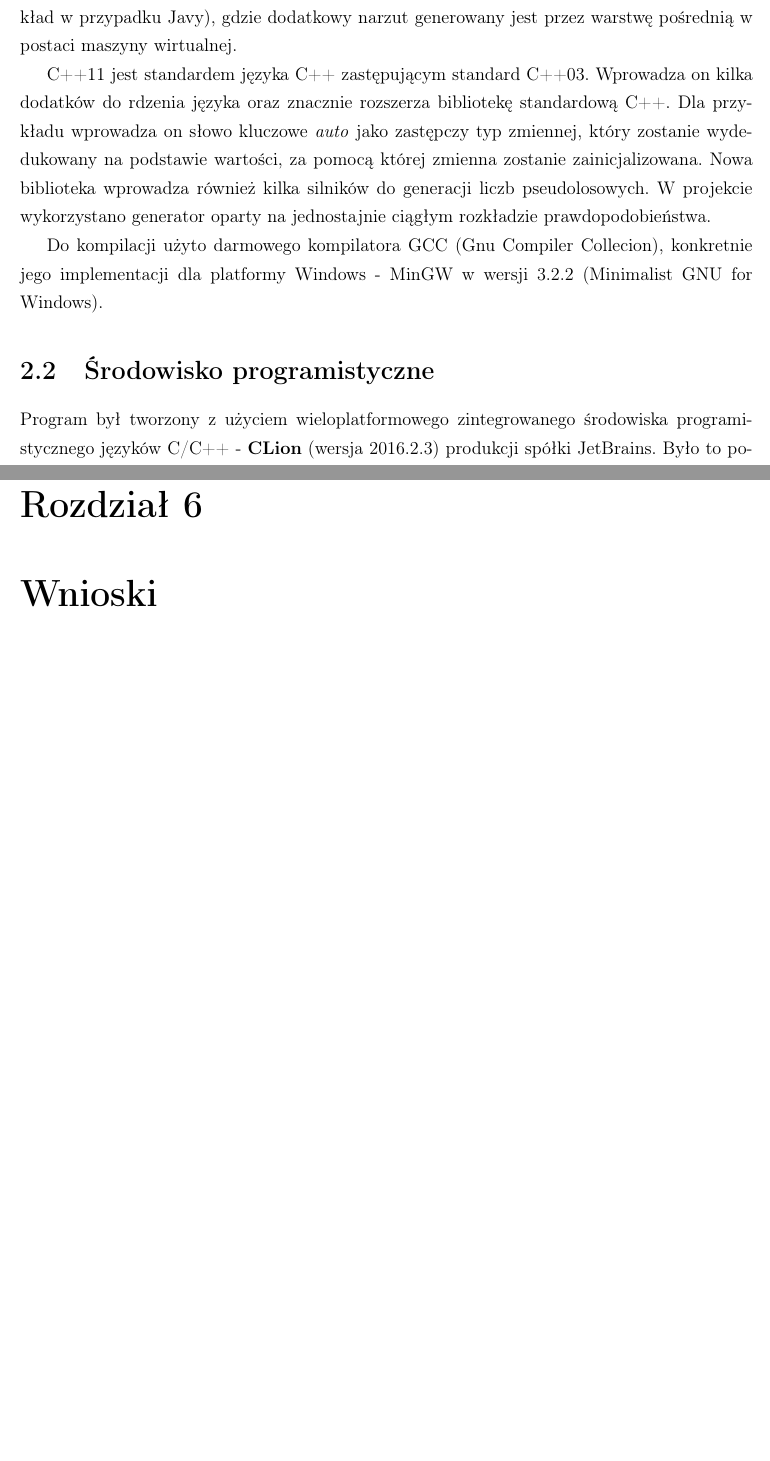
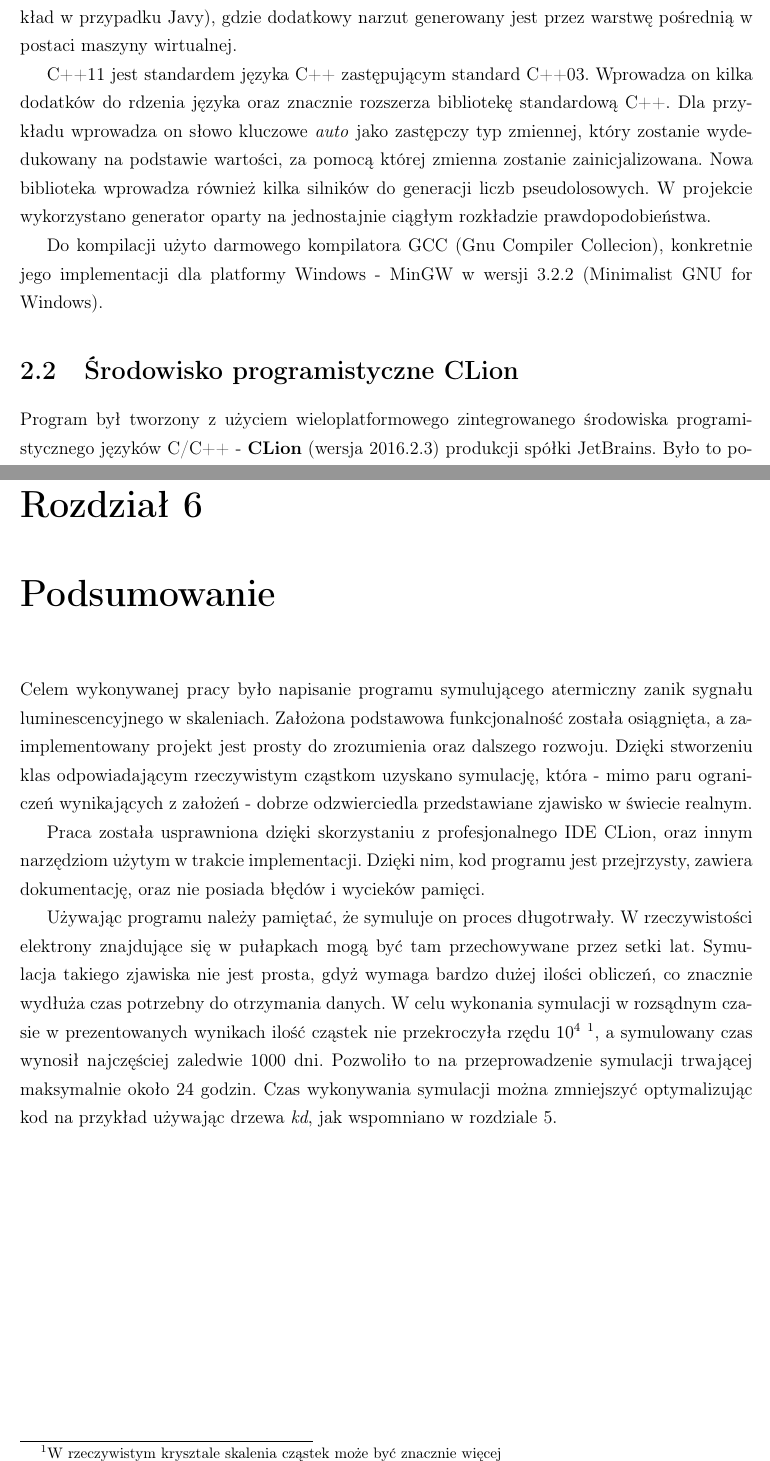
Before and after one commit to Sharkuu/Dissertation, a LaTeX thesis (Praca pisemna/Praca.tex, which reads Praca pisemna/podsumowanie.tex, Praca pisemna/technologie.tex): two parts of pages 10 and 22 of 23, joined at a grey line, cut so that both start at the same text, the shorter picture padded with empty space. Compiled offline with pdfLaTeX.

Commit message:
podsumowanie

```diff
--- a/Praca pisemna/podsumowanie.tex
+++ b/Praca pisemna/podsumowanie.tex
@@ -1 +1,7 @@
-\chapter{Wnioski}
+\chapter{Podsumowanie}
+
+Celem wykonywanej pracy było napisanie programu symulującego atermiczny zanik sygnału luminescencyjnego w skaleniach.  Założona podstawowa funkcjonalność została osiągnięta, a zaimplementowany projekt jest prosty do zrozumienia oraz dalszego rozwoju. Dzięki stworzeniu klas odpowiadającym rzeczywistym cząstkom uzyskano symulację, która - mimo paru ograniczeń wynikających z założeń - dobrze odzwierciedla przedstawiane zjawisko w świecie realnym.
+
+Praca została usprawniona dzięki skorzystaniu z profesjonalnego IDE \hyperref[tech:clion]{CLion}, oraz innym \hyperref[tech:all]{narzędziom} użytym w trakcie implementacji. Dzięki nim, kod programu jest przejrzysty, zawiera dokumentację, oraz nie posiada błędów i wycieków pamięci.
+
+Używając programu należy pamiętać, że symuluje on proces długotrwały. W rzeczywistości elektrony znajdujące się w pułapkach mogą być tam przechowywane przez setki lat. Symulacja takiego zjawiska nie jest prosta, gdyż wymaga bardzo dużej ilości obliczeń, co znacznie wydłuża czas potrzebny do otrzymania danych. W celu wykonania symulacji w rozsądnym czasie w  prezentowanych  \hyperref[wynik:wykres]{wynikach} ilość cząstek nie przekroczyła rzędu $10^{4}$ \footnote{W rzeczywistym krysztale skalenia cząstek może być znacznie więcej}, a symulowany czas wynosił najczęściej zaledwie 1000 dni. Pozwoliło to na przeprowadzenie symulacji trwającej maksymalnie około 24 godzin. Czas wykonywania symulacji można zmniejszyć optymalizując kod na przykład używając drzewa \emph{kd}, jak wspomniano w rozdziale \hyperref[rozwoj:1]{5}.
--- a/Praca pisemna/technologie.tex
+++ b/Praca pisemna/technologie.tex
@@ -13,8 +14,8 @@ C++11 jest standardem języka C++ zastępującym standard C++03. Wprowadza on ki
 
 Do kompilacji użyto darmowego kompilatora GCC (Gnu Compiler Collecion), konkretnie jego implementacji dla platformy Windows - MinGW w wersji 3.2.2 (Minimalist GNU for Windows).
 
-\section{Środowisko programistyczne}
-
+\section{Środowisko programistyczne CLion}
+\label{tech:clion}
 Program był tworzony z użyciem wieloplatformowego zintegrowanego środowiska programistycznego języków C/C++ - \textbf{CLion} (wersja 2016.2.3) produkcji spółki JetBrains. Było to podyktowane głównie znajomością produktów firmy JetBrains. \href{https://www.jetbrains.com/clion/}{CLion} jest produktem komercyjnym, jednak skorzystano tu z darmowej licencji studenckiej. IDE produkcji JetBrains obsługuje również 	system zarządzania kompilacją \textbf{CMake}, którego główną cechą jest niezależność od używanego kompilatora oraz platformy sprzętowej - CMake nie kompiluje programu samodzielnie lecz tworzy pliki z regułami kompilacji dla konkretnego środowiska.
 
 \begin{figure}[h]
```
Also changed, not shown: Praca pisemna/rozwoj.tex (+1 -0 lines), Praca pisemna/wynik.tex (+8 -6 lines), Praca pisemna/Praca.pdf, Praca pisemna/technologie.tex (1 more changed lines), 10 other files.
